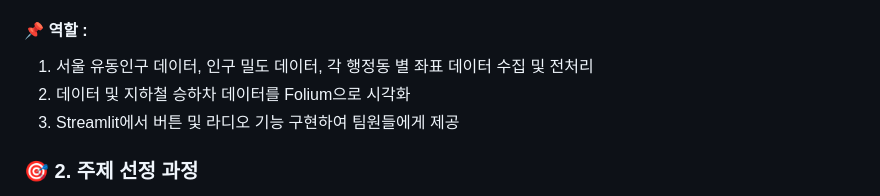
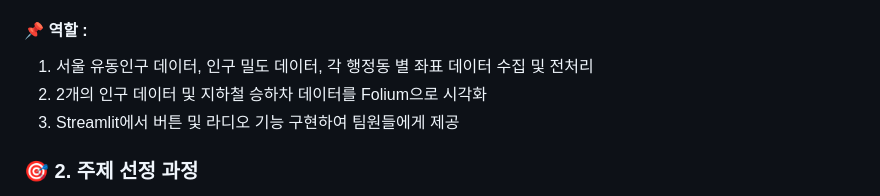
Before and after one commit to yunjaeekim/Contest, a Markdown page: Major/BDPV/README.md, the part around the change. Drawn GitHub-style.

```diff
--- a/Major/BDPV/README.md
+++ b/Major/BDPV/README.md
@@ -7,7 +7,7 @@
 - 일시 : 2023.05.08 ~ 2023.06.12
 #### 📌 역할 :
 1. 서울 유동인구 데이터, 인구 밀도 데이터, 각 행정동 별 좌표 데이터 수집 및 전처리
-2. 데이터 및 지하철 승하차 데이터를 Folium으로 시각화
+2. 2개의 인구 데이터 및 지하철 승하차 데이터를 Folium으로 시각화
 3. Streamlit에서 버튼 및 라디오 기능 구현하여 팀원들에게 제공
 
 ### 🎯 2. 주제 선정 과정
```
